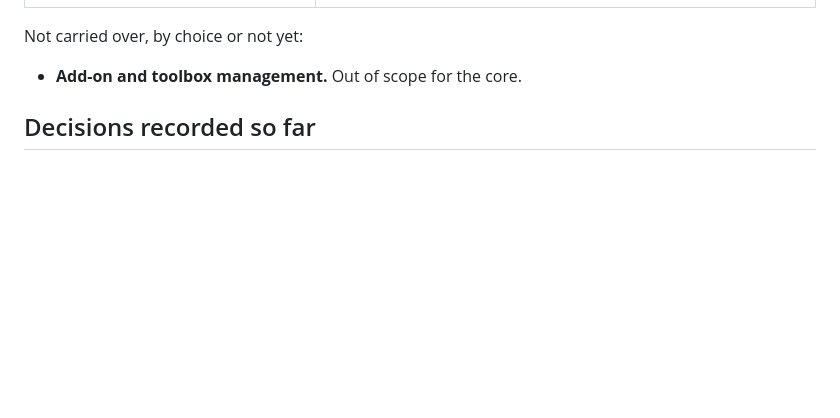
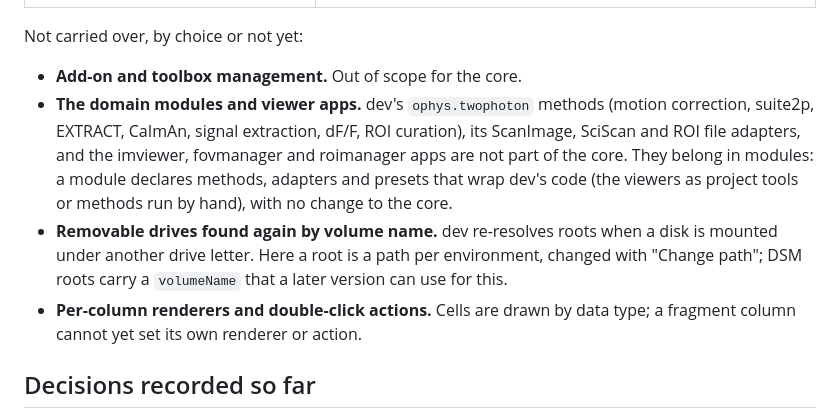
Before and after one commit to ehennestad/nansen-core, a Markdown page: docs/architecture.md, the part around the change. Rendered like a GitHub page; blank space fills up the shorter version.

Commit message:
List what is still not carried over from dev
Co-Authored-By: Claude Opus 5.5 <noreply@anthropic.com>
Claude-Session: https://claude.ai/code/session_018v7XW42Fuk5pcxGKFHf2LF

```diff
--- a/docs/architecture.md
+++ b/docs/architecture.md
@@ -62,6 +62,9 @@ Each step was usable without a GUI before the next one started.
 Not carried over, by choice or not yet:
 
 - **Add-on and toolbox management.** Out of scope for the core.
+- **The domain modules and viewer apps.** dev's `ophys.twophoton` methods (motion correction, suite2p, EXTRACT, CaImAn, signal extraction, dF/F, ROI curation), its ScanImage, SciScan and ROI file adapters, and the imviewer, fovmanager and roimanager apps are not part of the core. They belong in modules: a module declares methods, adapters and presets that wrap dev's code (the viewers as project tools or methods run by hand), with no change to the core.
+- **Removable drives found again by volume name.** dev re-resolves roots when a disk is mounted under another drive letter. Here a root is a path per environment, changed with "Change path"; DSM roots carry a `volumeName` that a later version can use for this.
+- **Per-column renderers and double-click actions.** Cells are drawn by data type; a fragment column cannot yet set its own renderer or action.
 
 ## Decisions recorded so far
 
```
